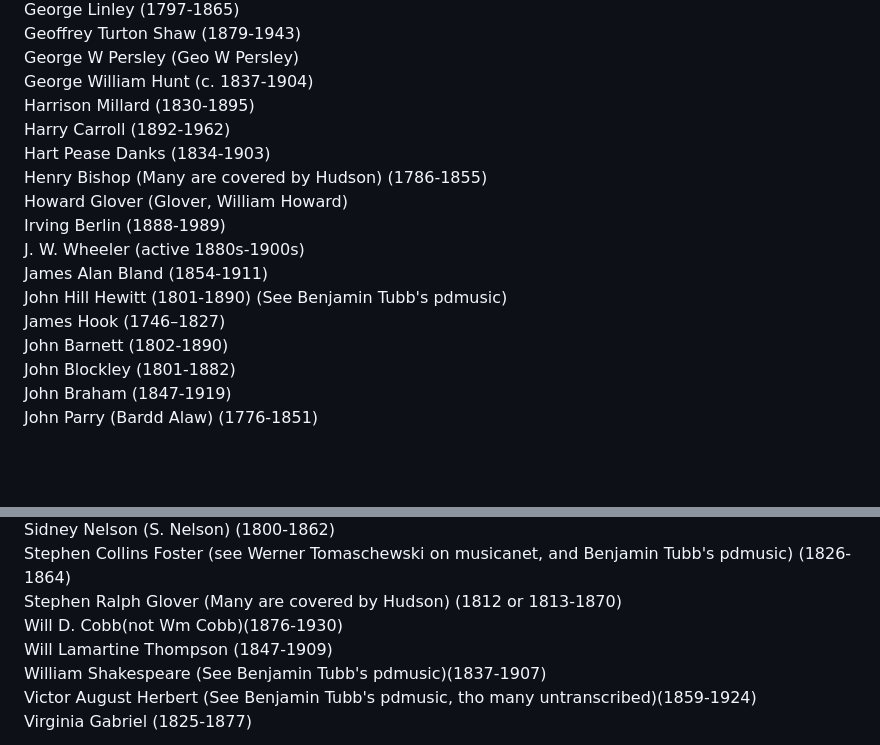
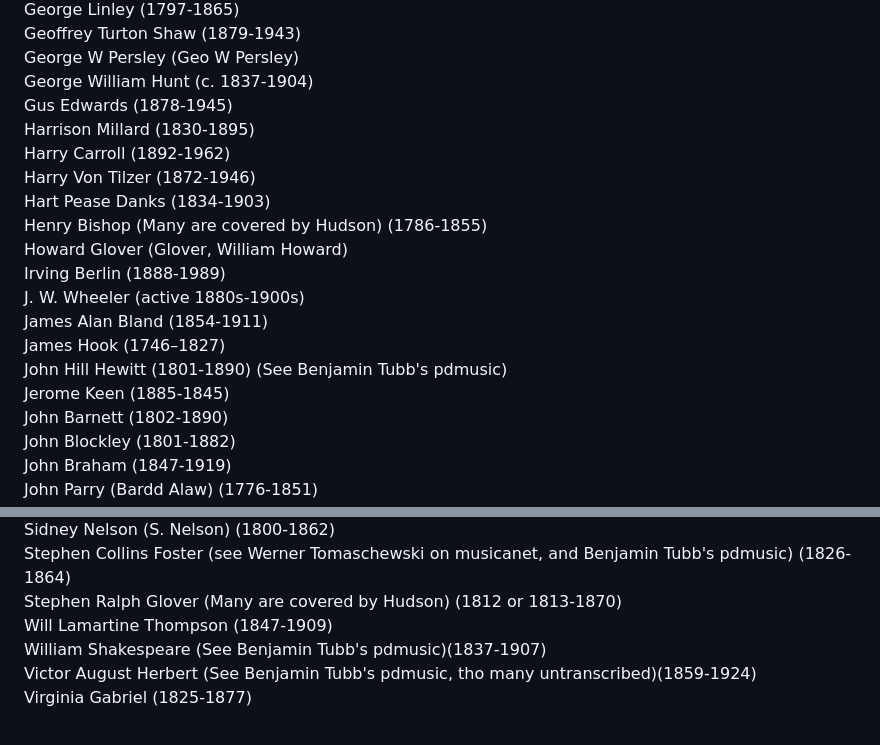
Before and after one commit to AsherLeeHK/asherlee.github.io, a Markdown page: README.md, 2 parts joined by grey strips. Rendered like a GitHub page; blank space fills up the shorter version.

```diff
--- a/README.md
+++ b/README.md
@@ -41,16 +41,19 @@ George Linley (1797-1865)<br>
 Geoffrey Turton Shaw (1879-1943)<br>
 George W Persley (Geo W Persley)<br>
 George William Hunt (c. 1837-1904)<br>
+Gus Edwards (1878-1945)<br>
 Harrison Millard (1830-1895)<br>
 Harry Carroll (1892-1962)<br>
+Harry Von Tilzer (1872-1946)<br>
 Hart Pease Danks (1834-1903)<br>
 Henry Bishop (Many are covered by Hudson) (1786-1855)<br>
 Howard Glover (Glover, William Howard)<br>
 Irving Berlin (1888-1989)<br>
 J. W. Wheeler (active 1880s-1900s)<br>
 James Alan Bland (1854-1911)<br>
+James Hook (1746–1827)<br>
 John Hill Hewitt (1801-1890) (See Benjamin Tubb's pdmusic)<br>
-James Hook (1746–1827)<br>
+Jerome Keen (1885-1845)<br>
 John Barnett (1802-1890)<br>
 John Blockley (1801-1882)<br>
 John Braham (1847-1919)<br>
@@ -72,7 +75,6 @@ Robert Morrison Stults (Many are covered by Hudson) (1861-1933) <br>
 Sidney Nelson (S. Nelson) (1800-1862)<br>
 Stephen Collins Foster (see Werner Tomaschewski on musicanet, and Benjamin Tubb's pdmusic) (1826-1864)<br>
 Stephen Ralph Glover (Many are covered by Hudson) (1812 or 1813-1870)<br>
-Will D. Cobb(not Wm Cobb)(1876-1930)<br>
 Will Lamartine Thompson (1847-1909)<br>
 William Shakespeare (See Benjamin Tubb's pdmusic)(1837-1907)<br>
 Victor August Herbert (See Benjamin Tubb's pdmusic, tho many untranscribed)(1859-1924)<br>
```
